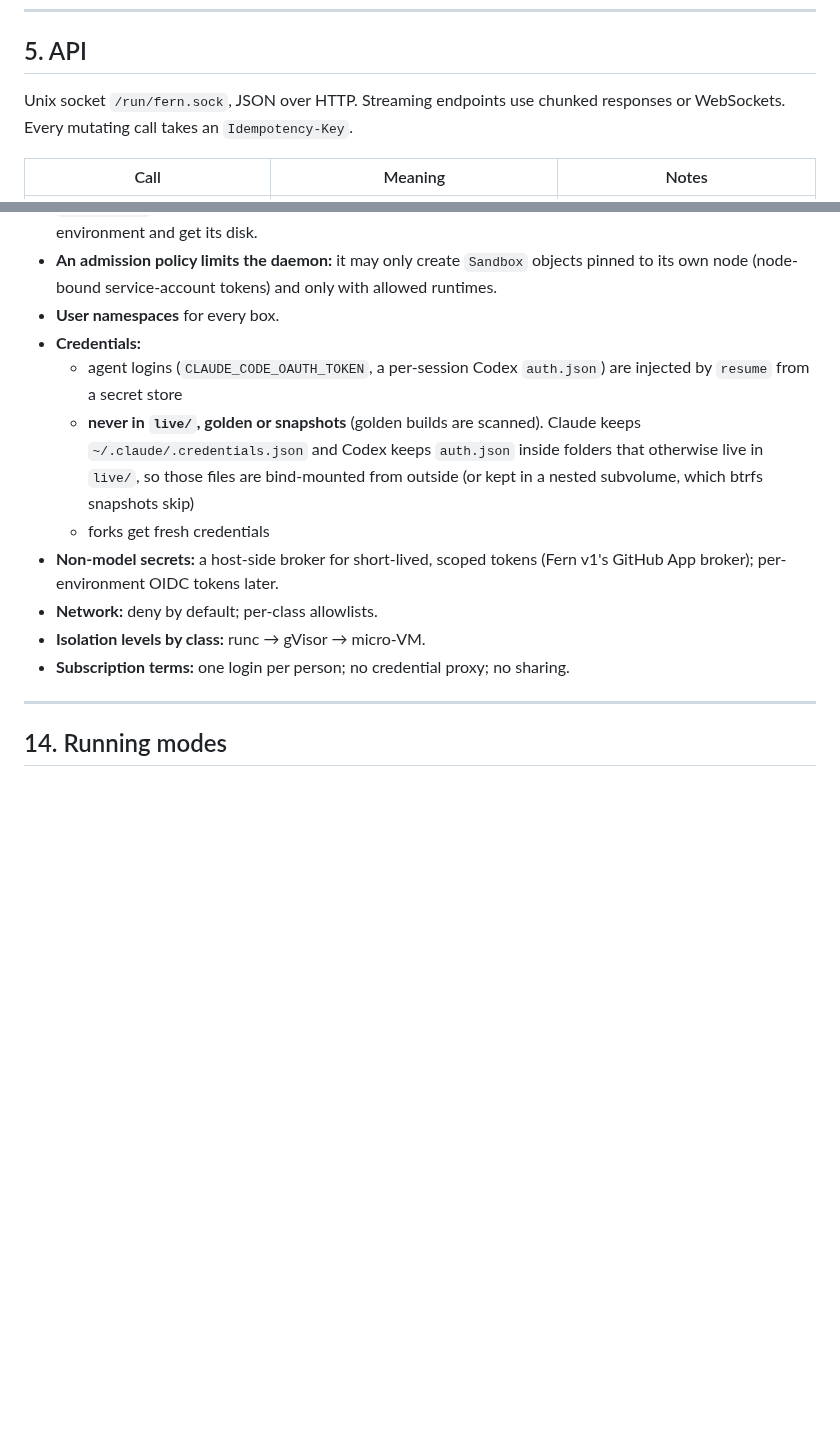
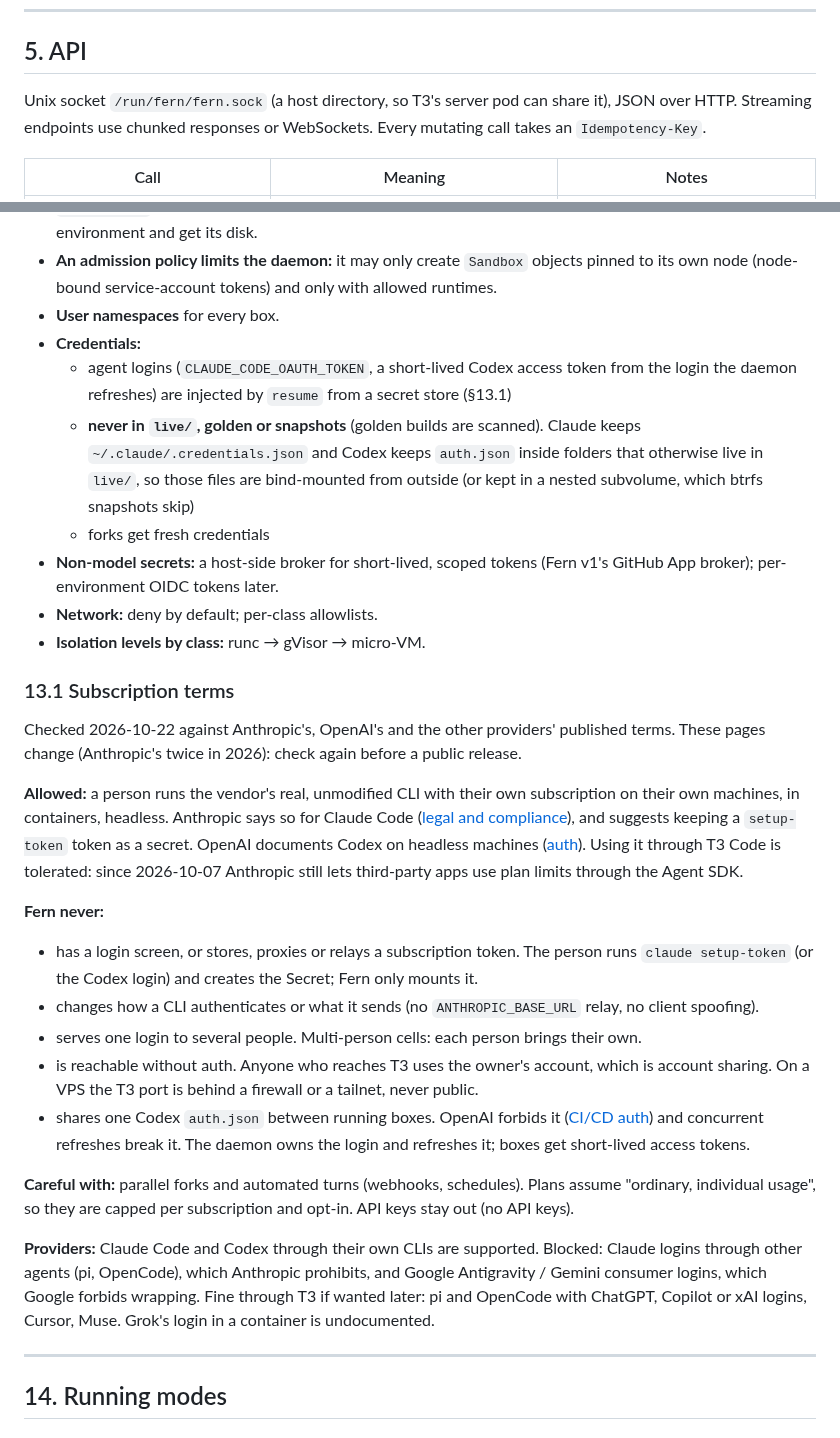
Before and after one commit to nebler/fern, a Markdown page: docs/architecture.md, 2 parts joined by grey strips. GitHub-like rendering; blank space fills up the shorter version.

Commit message:
Docs: subscription terms Fern stays within; the socket's new path
Co-Authored-By: Claude Opus 5.5 <noreply@anthropic.com>

```diff
--- a/docs/architecture.md
+++ b/docs/architecture.md
@@ -140,7 +140,7 @@ status: { phase: Asleep, head: 7f3a, session: null, generation: 12, bytes: 1.2Gi
 
 ## 5. API
 
-Unix socket `/run/fern.sock`, JSON over HTTP. Streaming endpoints use chunked responses or WebSockets. Every mutating call takes an `Idempotency-Key`.
+Unix socket `/run/fern/fern.sock` (a host directory, so T3's server pod can share it), JSON over HTTP. Streaming endpoints use chunked responses or WebSockets. Every mutating call takes an `Idempotency-Key`.
 
 | Call | Meaning | Notes |
 |---|---|---|
@@ -347,13 +347,28 @@ services:
 - **An admission policy limits the daemon:** it may only create `Sandbox` objects pinned to its own node (node-bound service-account tokens) and only with allowed runtimes.
 - **User namespaces** for every box.
 - **Credentials:**
-  - agent logins (`CLAUDE_CODE_OAUTH_TOKEN`, a per-session Codex `auth.json`) are injected by `resume` from a secret store
+  - agent logins (`CLAUDE_CODE_OAUTH_TOKEN`, a short-lived Codex access token from the login the daemon refreshes) are injected by `resume` from a secret store (§13.1)
   - **never in `live/`, golden or snapshots** (golden builds are scanned). Claude keeps `~/.claude/.credentials.json` and Codex keeps `auth.json` inside folders that otherwise live in `live/`, so those files are bind-mounted from outside (or kept in a nested subvolume, which btrfs snapshots skip)
   - forks get fresh credentials
 - **Non-model secrets:** a host-side broker for short-lived, scoped tokens (Fern v1's GitHub App broker); per-environment OIDC tokens later.
 - **Network:** deny by default; per-class allowlists.
 - **Isolation levels by class:** runc → gVisor → micro-VM.
-- **Subscription terms:** one login per person; no credential proxy; no sharing.
+
+### 13.1 Subscription terms
+Checked 2026-10-22 against Anthropic's, OpenAI's and the other providers' published terms. These pages change (Anthropic's twice in 2026): check again before a public release.
+
+**Allowed:** a person runs the vendor's real, unmodified CLI with their own subscription on their own machines, in containers, headless. Anthropic says so for Claude Code ([legal and compliance](https://code.claude.com/docs/en/legal-and-compliance)), and suggests keeping a `setup-token` token as a secret. OpenAI documents Codex on headless machines ([auth](https://learn.chatgpt.com/docs/auth)). Using it through T3 Code is tolerated: since 2026-10-07 Anthropic still lets third-party apps use plan limits through the Agent SDK.
+
+**Fern never:**
+- has a login screen, or stores, proxies or relays a subscription token. The person runs `claude setup-token` (or the Codex login) and creates the Secret; Fern only mounts it.
+- changes how a CLI authenticates or what it sends (no `ANTHROPIC_BASE_URL` relay, no client spoofing).
+- serves one login to several people. Multi-person cells: each person brings their own.
+- is reachable without auth. Anyone who reaches T3 uses the owner's account, which is account sharing. On a VPS the T3 port is behind a firewall or a tailnet, never public.
+- shares one Codex `auth.json` between running boxes. OpenAI forbids it ([CI/CD auth](https://learn.chatgpt.com/docs/auth/ci-cd-auth)) and concurrent refreshes break it. The daemon owns the login and refreshes it; boxes get short-lived access tokens.
+
+**Careful with:** parallel forks and automated turns (webhooks, schedules). Plans assume "ordinary, individual usage", so they are capped per subscription and opt-in. API keys stay out (no API keys).
+
+**Providers:** Claude Code and Codex through their own CLIs are supported. Blocked: Claude logins through other agents (pi, OpenCode), which Anthropic prohibits, and Google Antigravity / Gemini consumer logins, which Google forbids wrapping. Fine through T3 if wanted later: pi and OpenCode with ChatGPT, Copilot or xAI logins, Cursor, Muse. Grok's login in a container is undocumented.
 
 ---
 
```
